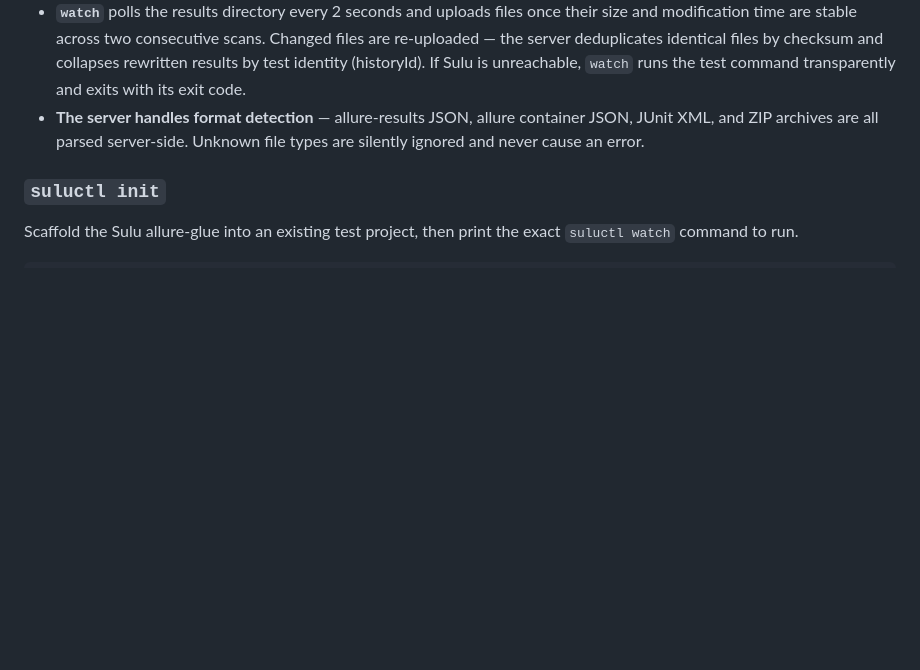
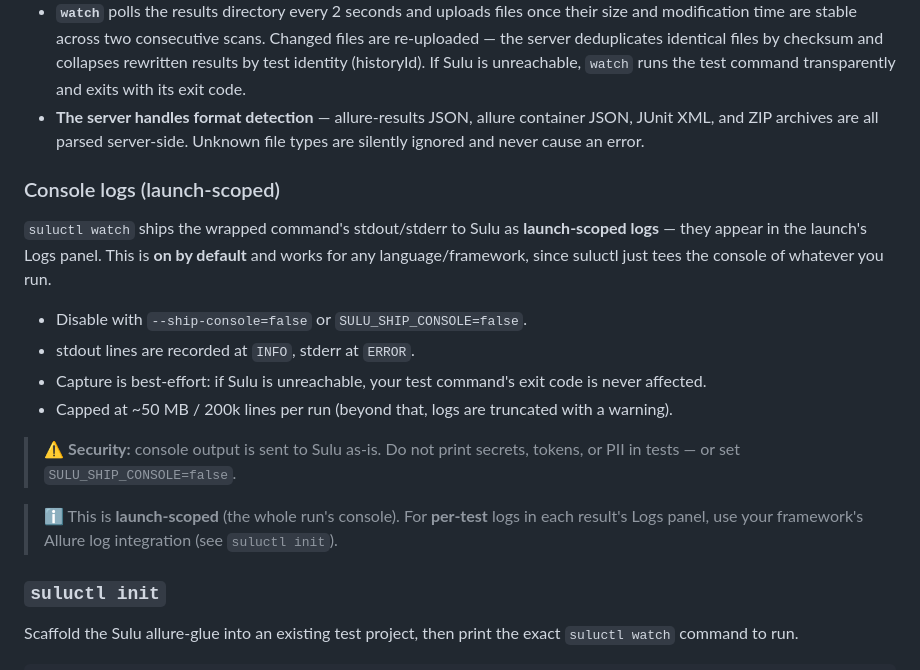
Before and after one commit to ellyZz/suluctl, a Markdown page: README.md, the part around the change. Drawn GitHub-style; blank space fills up the shorter version.

Commit message:
docs: document watch console-log shipping + SULU_SHIP_CONSOLE

```diff
--- a/README.md
+++ b/README.md
@@ -91,6 +91,27 @@ test:
 - **`watch`** polls the results directory every 2 seconds and uploads files once their size and modification time are stable across two consecutive scans. Changed files are re-uploaded — the server deduplicates identical files by checksum and collapses rewritten results by test identity (historyId). If Sulu is unreachable, `watch` runs the test command transparently and exits with its exit code.
 - **The server handles format detection** — allure-results JSON, allure container JSON, JUnit XML, and ZIP archives are all parsed server-side. Unknown file types are silently ignored and never cause an error.
 
+### Console logs (launch-scoped)
+
+`suluctl watch` ships the wrapped command's stdout/stderr to Sulu as
+**launch-scoped logs** — they appear in the launch's Logs panel. This is
+**on by default** and works for any language/framework, since suluctl just
+tees the console of whatever you run.
+
+- Disable with `--ship-console=false` or `SULU_SHIP_CONSOLE=false`.
+- stdout lines are recorded at `INFO`, stderr at `ERROR`.
+- Capture is best-effort: if Sulu is unreachable, your test command's exit
+  code is never affected.
+- Capped at ~50 MB / 200k lines per run (beyond that, logs are truncated with
+  a warning).
+
+> ⚠️ **Security:** console output is sent to Sulu as-is. Do not print secrets,
+> tokens, or PII in tests — or set `SULU_SHIP_CONSOLE=false`.
+
+> ℹ️ This is **launch-scoped** (the whole run's console). For **per-test** logs
+> in each result's Logs panel, use your framework's Allure log integration
+> (see `suluctl init`).
+
 ### `suluctl init`
 
 Scaffold the Sulu allure-glue into an existing test project, then print the exact
```
